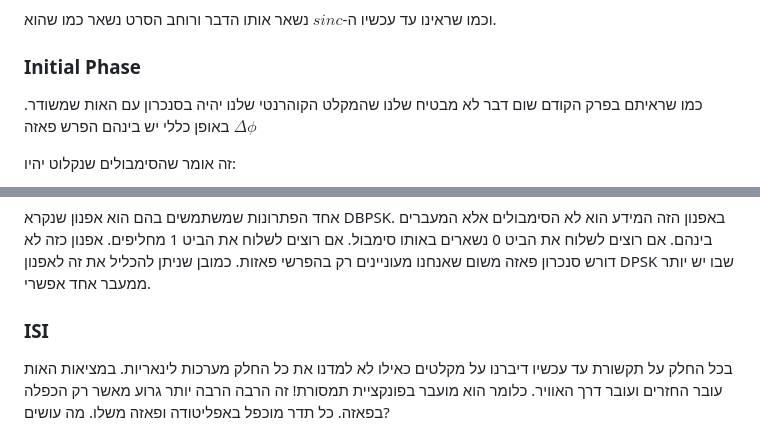
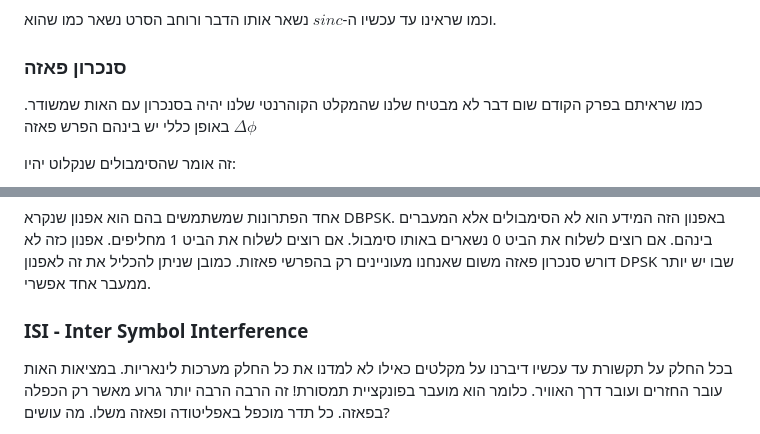
Before and after one commit to yoav-palti/linear-algebra-to-iphone, a Markdown page: digital_communication/more_modulations.md, 2 parts joined by grey strips. Drawn GitHub-style.

Commit message:
change headings

```diff
--- a/digital_communication/more_modulations.md
+++ b/digital_communication/more_modulations.md
@@ -46,7 +46,7 @@ $$=\left(\mathcal{F}\left[\sum_{n}\cos\left(\phi_{n}\right)\delta\left(t-nT_{s}\
 
 וכמו שראינו עד עכשיו ה-$sinc$ נשאר אותו הדבר ורוחב הסרט נשאר כמו שהוא.
 
-### Initial Phase
+### סנכרון פאזה
 כמו שראיתם בפרק הקודם שום דבר לא מבטיח שלנו שהמקלט הקוהרנטי שלנו יהיה בסנכרון
 עם האות שמשודר. באופן כללי יש בינהם הפרש פאזה $\Delta\phi$
 
@@ -80,7 +80,7 @@ $$\Delta\phi=\frac{1}{2}\arg\left(\left(r\left(t\right)\right)^{2}\right)$$
 אפנון כזה לא דורש סנכרון פאזה משום שאנחנו מעוניינים רק בהפרשי פאזות.
 כמובן שניתן להכליל את זה לאפנון DPSK שבו יש יותר ממעבר אחד אפשרי.
 
-### ISI
+### ISI - Inter Symbol Interference
 בכל החלק על תקשורת עד עכשיו דיברנו על מקלטים כאילו לא למדנו את כל החלק
 מערכות לינאריות. במציאות האות עובר החזרים ועובר דרך האוויר. כלומר הוא
 מועבר בפונקציית תמסורת!
```
